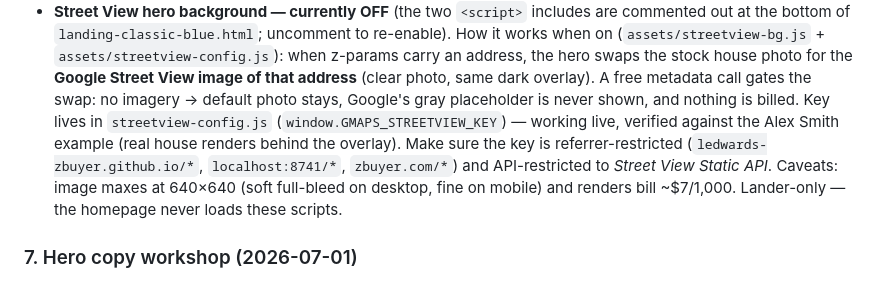
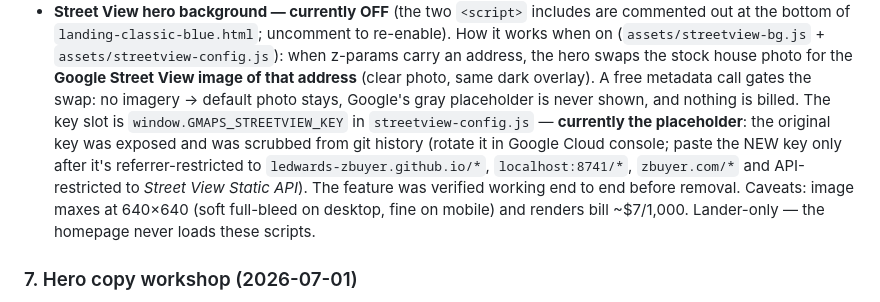
Before and after one commit to ledwards-zbuyer/new-zbuyer, a Markdown page: HANDOFF.md, the part around the change. GitHub-like rendering.

```diff
--- a/HANDOFF.md
+++ b/HANDOFF.md
@@ -134,11 +134,12 @@ Modal logic lives in `mockups/assets/lead-modal.js` (vanilla JS, no deps).
   when z-params carry an address, the hero swaps the stock house photo for the **Google
   Street View image of that address** (clear photo, same dark overlay). A free metadata
   call gates the swap: no imagery → default photo stays, Google's gray placeholder is
-  never shown, and nothing is billed. Key lives in `streetview-config.js`
-  (`window.GMAPS_STREETVIEW_KEY`) — working live, verified against the Alex Smith example
-  (real house renders behind the overlay). Make sure the key is referrer-restricted
-  (`ledwards-zbuyer.github.io/*`, `localhost:8741/*`, `zbuyer.com/*`) and API-restricted
-  to *Street View Static API*. Caveats: image maxes at 640×640
+  never shown, and nothing is billed. The key slot is `window.GMAPS_STREETVIEW_KEY` in
+  `streetview-config.js` — **currently the placeholder**: the original key was exposed
+  and was scrubbed from git history (rotate it in Google Cloud console; paste the NEW key
+  only after it's referrer-restricted to `ledwards-zbuyer.github.io/*`, `localhost:8741/*`,
+  `zbuyer.com/*` and API-restricted to *Street View Static API*). The feature was verified
+  working end to end before removal. Caveats: image maxes at 640×640
   (soft full-bleed on desktop, fine on mobile) and renders bill ~$7/1,000. Lander-only —
   the homepage never loads these scripts.
 
```
Also changed, not shown: CHAT.md (+13 -2 lines).
